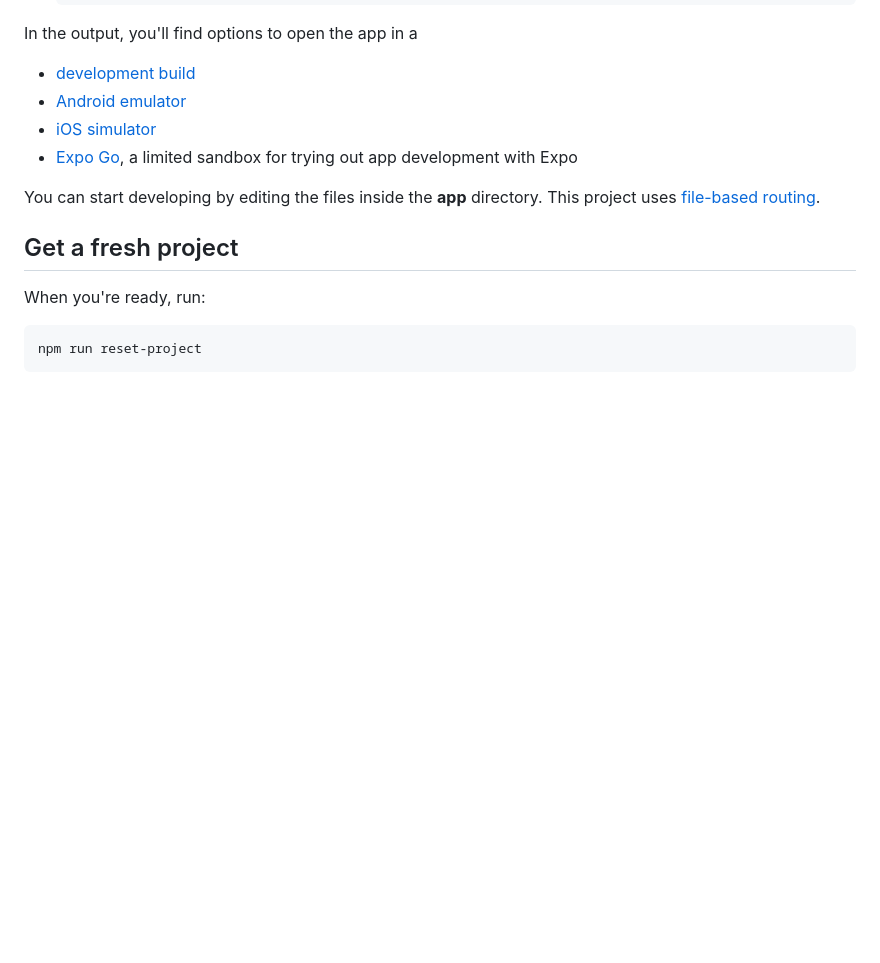
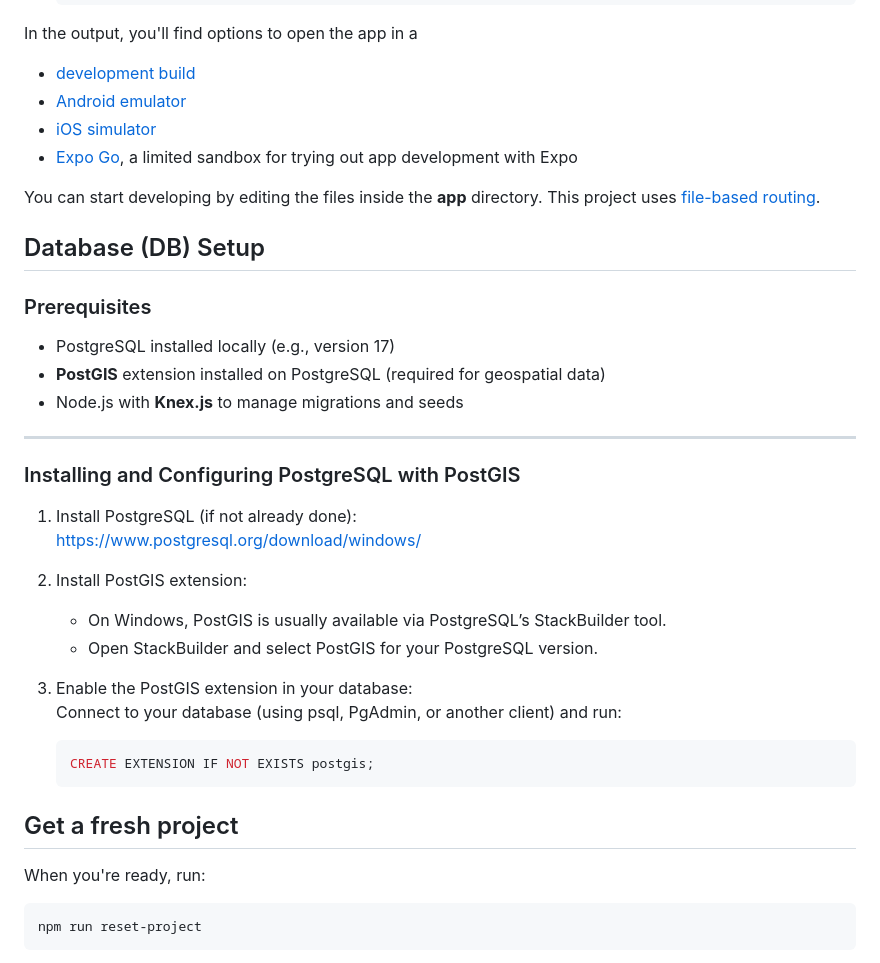
Before and after one commit to Eldaram/Lootopia, a Markdown page: Lootopia/README.md, the part around the change printed below. Rendered like a GitHub page; blank space fills up the shorter version.

Commit message:
Edit README with instruction for db install

````diff
--- a/Lootopia/README.md
+++ b/Lootopia/README.md
@@ -25,6 +25,33 @@ In the output, you'll find options to open the app in a
 
 You can start developing by editing the files inside the **app** directory. This project uses [file-based routing](https://docs.expo.dev/router/introduction).
 
+## Database (DB) Setup
+
+### Prerequisites
+
+- PostgreSQL installed locally (e.g., version 17)
+- **PostGIS** extension installed on PostgreSQL (required for geospatial data)
+- Node.js with **Knex.js** to manage migrations and seeds
+
+---
+
+### Installing and Configuring PostgreSQL with PostGIS
+
+1. Install PostgreSQL (if not already done):
+   https://www.postgresql.org/download/windows/
+
+2. Install PostGIS extension:
+
+   - On Windows, PostGIS is usually available via PostgreSQL’s StackBuilder tool.
+   - Open StackBuilder and select PostGIS for your PostgreSQL version.
+
+3. Enable the PostGIS extension in your database:
+   Connect to your database (using psql, PgAdmin, or another client) and run:
+
+   ```sql
+   CREATE EXTENSION IF NOT EXISTS postgis;
+   ```
+
 ## Get a fresh project
 
 When you're ready, run:
````
Also changed, not shown: other parts of Lootopia/README.md (+0 -1 lines).
